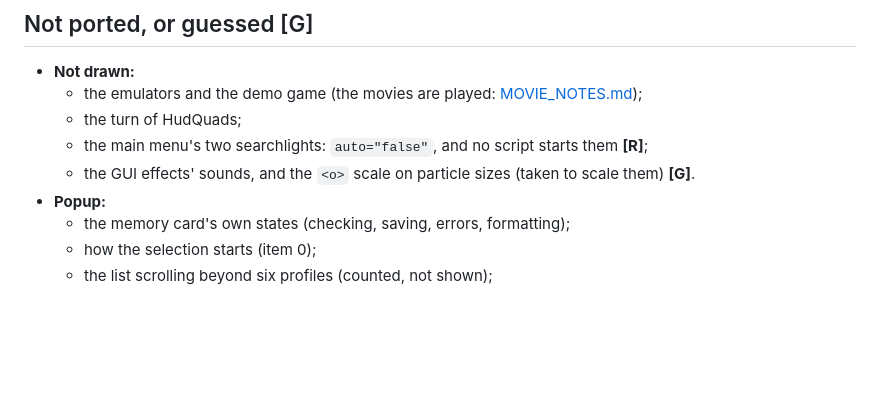
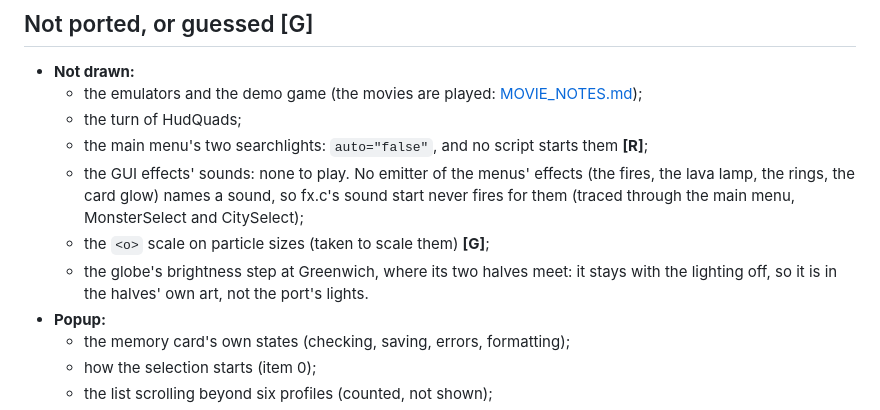
Before and after one commit to jjmhalew/RampageRE, a Markdown page: docs/SHELL_NOTES.md, the part around the change. Drawn GitHub-style; blank space fills up the shorter version.

Commit message:
The menus' effect sounds and the globe's seam checked
No emitter of the GUI's effects names a sound, so there is nothing to play; the
brightness step at Greenwich stays with the lighting off, so it is in the globe's art.

Co-Authored-By: Claude Opus 5.5 <noreply@anthropic.com>

```diff
--- a/docs/SHELL_NOTES.md
+++ b/docs/SHELL_NOTES.md
@@ -435,7 +435,12 @@ after the children; **F 0x4 is never tested**. The GUI's begin (0x231900) clears
   - the emulators and the demo game (the movies are played: [MOVIE_NOTES.md](MOVIE_NOTES.md));
   - the turn of HudQuads;
   - the main menu's two searchlights: `auto="false"`, and no script starts them **[R]**;
-  - the GUI effects' sounds, and the `<o>` scale on particle sizes (taken to scale them) **[G]**.
+  - the GUI effects' sounds: none to play. No emitter of the menus' effects (the fires, the lava lamp, the rings, the
+    card glow) names a sound, so fx.c's sound start never fires for them (traced through the main menu, MonsterSelect
+    and CitySelect);
+  - the `<o>` scale on particle sizes (taken to scale them) **[G]**;
+  - the globe's brightness step at Greenwich, where its two halves meet: it stays with the lighting off, so it is in
+    the halves' own art, not the port's lights.
 - **Popup:**
   - the memory card's own states (checking, saving, errors, formatting);
   - how the selection starts (item 0);
```
